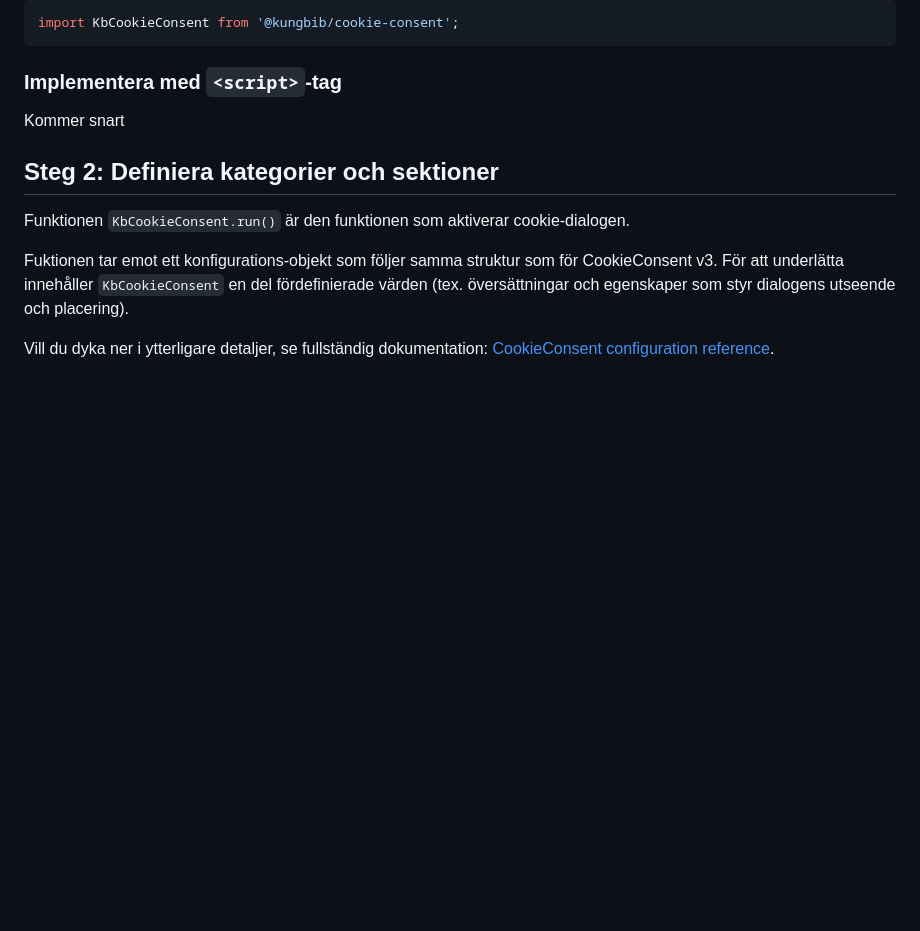
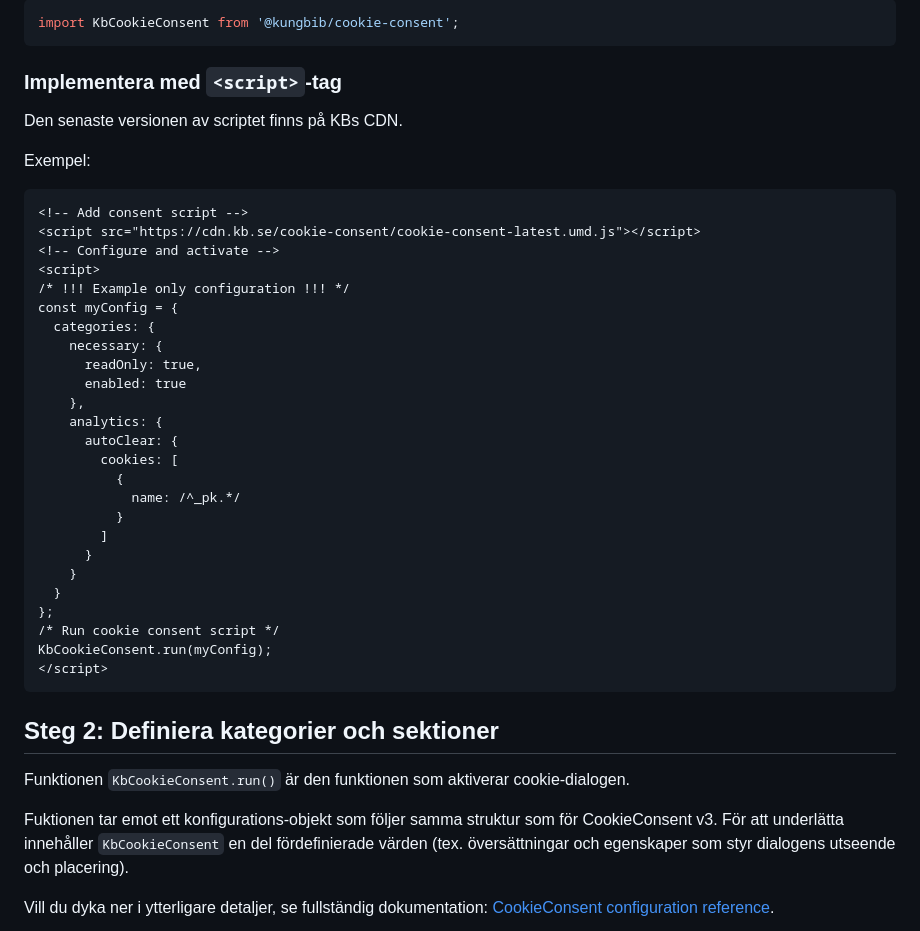
Before and after one commit to Kungbib/cookie-consent, a Markdown page: README.md, the part around the change. Rendered like a GitHub page; blank space fills up the shorter version.

````diff
--- a/README.md
+++ b/README.md
@@ -49,7 +49,37 @@ import KbCookieConsent from '@kungbib/cookie-consent';
 
 ### Implementera med `<script>`-tag
 
-Kommer snart
+Den senaste versionen av scriptet finns på KBs CDN.
+
+Exempel:
+
+```html
+<!-- Add consent script -->
+<script src="https://cdn.kb.se/cookie-consent/cookie-consent-latest.umd.js"></script>
+<!-- Configure and activate -->
+<script>
+/* !!! Example only configuration !!! */
+const myConfig = {
+  categories: {
+    necessary: {
+      readOnly: true,
+      enabled: true
+    },
+    analytics: {
+      autoClear: {
+        cookies: [
+          {
+            name: /^_pk.*/
+          }
+        ]
+      }
+    }
+  }
+};
+/* Run cookie consent script */
+KbCookieConsent.run(myConfig);
+</script>
+```
 
 ## Steg 2: Definiera kategorier och sektioner
 
````
